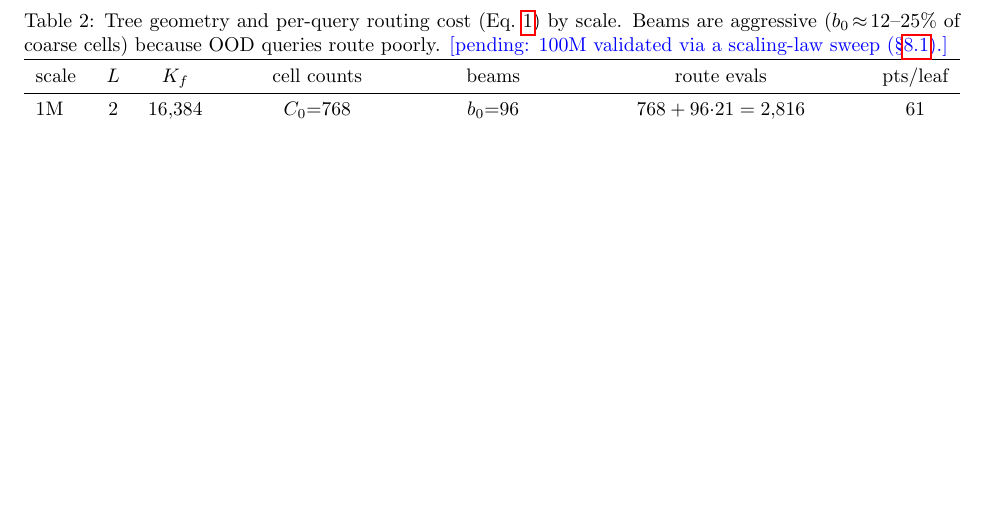
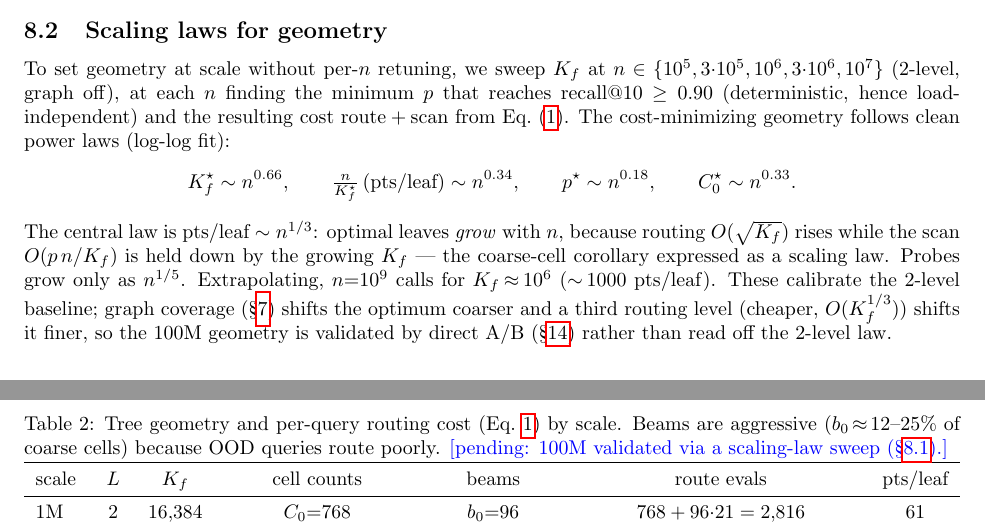
Before and after one commit to thomasahle/genbo, a LaTeX paper (paper_ood.tex): part of page 6 of 8 before the commit and two parts of pages 5 and 6 of 8 after it, the two joined at a grey line, cut at the place of the change, the shorter picture padded with empty space. Compiled offline with pdfLaTeX.

Commit message:
Paper: add geometry scaling-laws subsection (Kf~n^0.66, pts/leaf~n^0.34, p~n^0.18) + 1B extrapolation

```diff
--- a/paper_ood.tex
+++ b/paper_ood.tex
@@ -377,6 +377,29 @@ scale & $L$ & $K_f$ & cell counts & beams & route evals & pts/leaf \\
 \end{tabular}}
 \end{table}
 
+\subsection{Scaling laws for geometry}
+\label{sec:scaling}
+To set geometry at scale without per-$n$ retuning, we sweep $K_f$ at
+$n\in\{10^5,3{\cdot}10^5,10^6,3{\cdot}10^6,10^7\}$ (2-level, graph off), at each $n$
+finding the minimum $p$ that reaches recall@10 $\ge 0.90$ (deterministic, hence
+load-independent) and the resulting cost $\mathrm{route}+\mathrm{scan}$ from
+Eq.~\eqref{eq:route}. The cost-minimizing geometry follows clean power laws (log-log
+fit):
+\[
+K_f^\star \sim n^{0.66},\qquad
+\tfrac{n}{K_f^\star}\,(\text{pts/leaf}) \sim n^{0.34},\qquad
+p^\star \sim n^{0.18},\qquad
+C_0^\star \sim n^{0.33}.
+\]
+The central law is $\text{pts/leaf}\sim n^{1/3}$: optimal leaves \emph{grow} with $n$,
+because routing $O(\sqrt{K_f})$ rises while the scan $O(p\,n/K_f)$ is held down by the
+growing $K_f$ --- the coarse-cell corollary expressed as a scaling law. Probes grow
+only as $n^{1/5}$. Extrapolating, $n{=}10^9$ calls for $K_f\!\approx\!10^6$
+($\sim\!1000$ pts/leaf). These calibrate the 2-level baseline; graph coverage
+(\S\ref{sec:graph}) shifts the optimum coarser and a third routing level (cheaper,
+$O(K_f^{1/3})$) shifts it finer, so the 100M geometry is validated by direct A/B
+(\S\ref{sec:eval}) rather than read off the 2-level law.
+
 \subsection{The corollary}
 \todo{Sweep cell granularity at 10M with the graph on: fine (Kf=262144), medium
 (65536), coarse (32768); medium/coarse WIN. Bracket the knee with four builds.}
```
Also changed, not shown: paper_ood.pdf.
